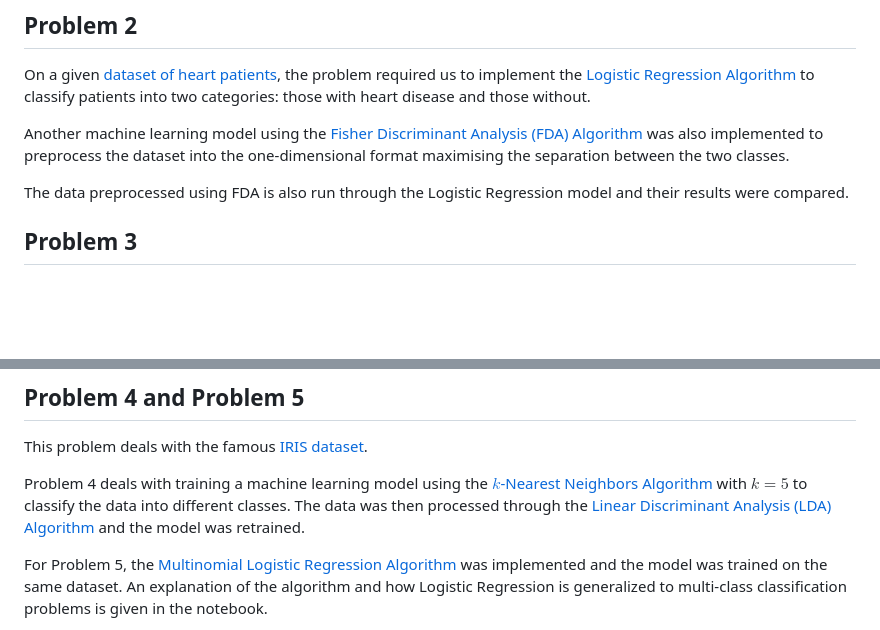
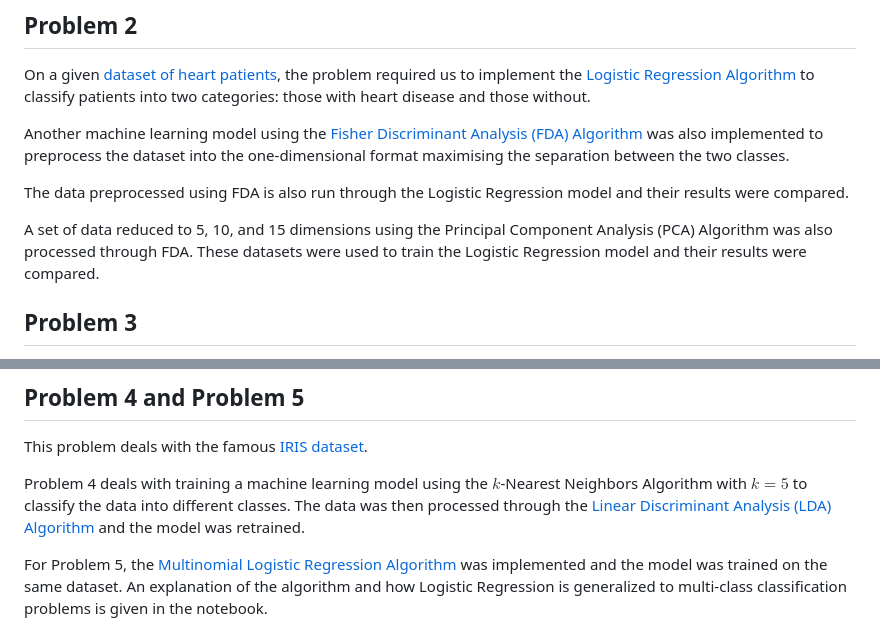
Before and after one commit to divyajeettt/CSE342, a Markdown page: Assignment-2/README.md, 2 parts joined by grey strips. Drawn GitHub-style; blank space fills up the shorter version.

```diff
--- a/Assignment-2/README.md
+++ b/Assignment-2/README.md
@@ -14,6 +14,8 @@ Another machine learning model using the [Fisher Discriminant Analysis (FDA) Alg
 
 The data preprocessed using FDA is also run through the Logistic Regression model and their results were compared.
 
+A set of data reduced to 5, 10, and 15 dimensions using the Principal Component Analysis (PCA) Algorithm was also processed through FDA. These datasets were used to train the Logistic Regression model and their results were compared.
+
 ## Problem 3
 
 This problem required us to implement the [Linear Regression Algorithm](https://en.wikipedia.org/wiki/Linear_regression) to predict a continuous target variable on a [dataset of real estate prices](https://www.kaggle.com/datasets/quantbruce/real-estate-price-prediction). The dataset was preprocessed and the model was trained using the [Normal Equation Approach](https://en.wikipedia.org/wiki/Ordinary_least_squares#Derivation_of_the_normal_equation).
@@ -26,7 +28,7 @@ A derivation of the Normal Equation approach (as asked for in the problem) is pr
 
 This problem deals with the famous [IRIS dataset](https://www.kaggle.com/datasets/uciml/iris).
 
-Problem 4 deals with training a machine learning model using the [$k$-Nearest Neighbors Algorithm](https://en.wikipedia.org/wiki/K-nearest_neighbors_algorithm) with $k=5$ to classify the data into different classes. The data was then processed through the [Linear Discriminant Analysis (LDA) Algorithm](https://en.wikipedia.org/wiki/Linear_discriminant_analysis) and the model was retrained.
+Problem 4 deals with training a machine learning model using the $k$-Nearest Neighbors Algorithm with $k=5$ to classify the data into different classes. The data was then processed through the [Linear Discriminant Analysis (LDA) Algorithm](https://en.wikipedia.org/wiki/Linear_discriminant_analysis) and the model was retrained.
 
 For Problem 5, the [Multinomial Logistic Regression Algorithm](https://en.wikipedia.org/wiki/Multinomial_logistic_regression) was implemented and the model was trained on the same dataset. An explanation of the algorithm and how Logistic Regression is generalized to multi-class classification problems is given in the notebook.
 
```
